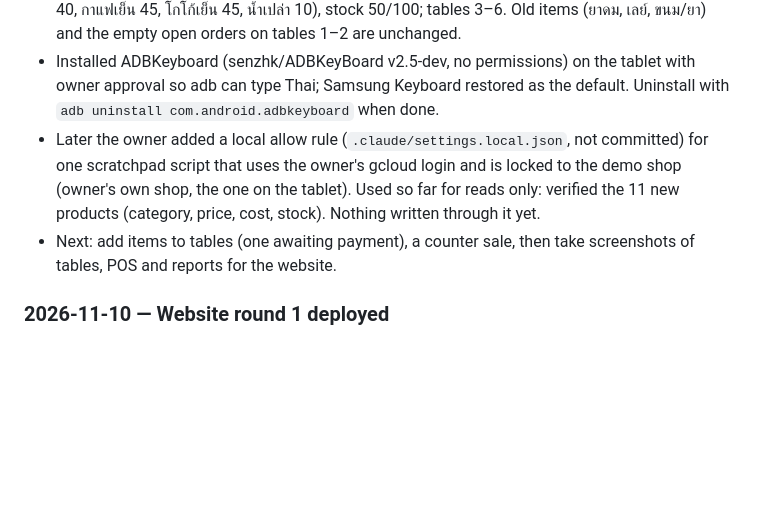
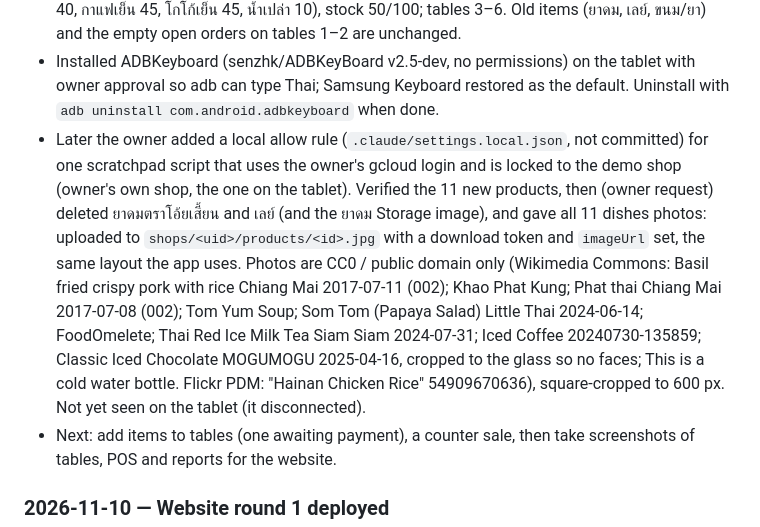
Before and after one commit to patyotaus-gif/shop_pos, a Markdown page: docs/HANDOFF.md, the part around the change. GitHub-like rendering; blank space fills up the shorter version.

Commit message:
Log demo shop cleanup and product photos
Co-Authored-By: Claude Opus 5.5 <noreply@anthropic.com>

```diff
--- a/docs/HANDOFF.md
+++ b/docs/HANDOFF.md
@@ -116,9 +116,18 @@ it will be offered 1.2.75 by the in-app updater.
   the default. Uninstall with `adb uninstall com.android.adbkeyboard` when done.
 - Later the owner added a local allow rule (`.claude/settings.local.json`, not
   committed) for one scratchpad script that uses the owner's gcloud login and is
-  locked to the demo shop (owner's own shop, the one on the tablet). Used so far
-  for reads only: verified the 11 new products (category, price, cost, stock).
-  Nothing written through it yet.
+  locked to the demo shop (owner's own shop, the one on the tablet). Verified the
+  11 new products, then (owner request) deleted ยาดมตราโอ้ยเสี้ยน and เลย์ (and
+  the ยาดม Storage image), and gave all 11 dishes photos: uploaded to
+  `shops/<uid>/products/<id>.jpg` with a download token and `imageUrl` set, the
+  same layout the app uses. Photos are CC0 / public domain only (Wikimedia
+  Commons: Basil fried crispy pork with rice Chiang Mai 2017-07-11 (002); Khao
+  Phat Kung; Phat thai Chiang Mai 2017-07-08 (002); Tom Yum Soup; Som Tom
+  (Papaya Salad) Little Thai 2024-06-14; FoodOmelete; Thai Red Ice Milk Tea Siam
+  Siam 2024-07-31; Iced Coffee 20240730-135859; Classic Iced Chocolate MOGUMOGU
+  2025-04-16, cropped to the glass so no faces; This is a cold water bottle.
+  Flickr PDM: "Hainan Chicken Rice" 54909670636), square-cropped to 600 px.
+  Not yet seen on the tablet (it disconnected).
 - Next: add items to tables (one awaiting payment), a counter sale, then take
   screenshots of tables, POS and reports for the website.
 
```
